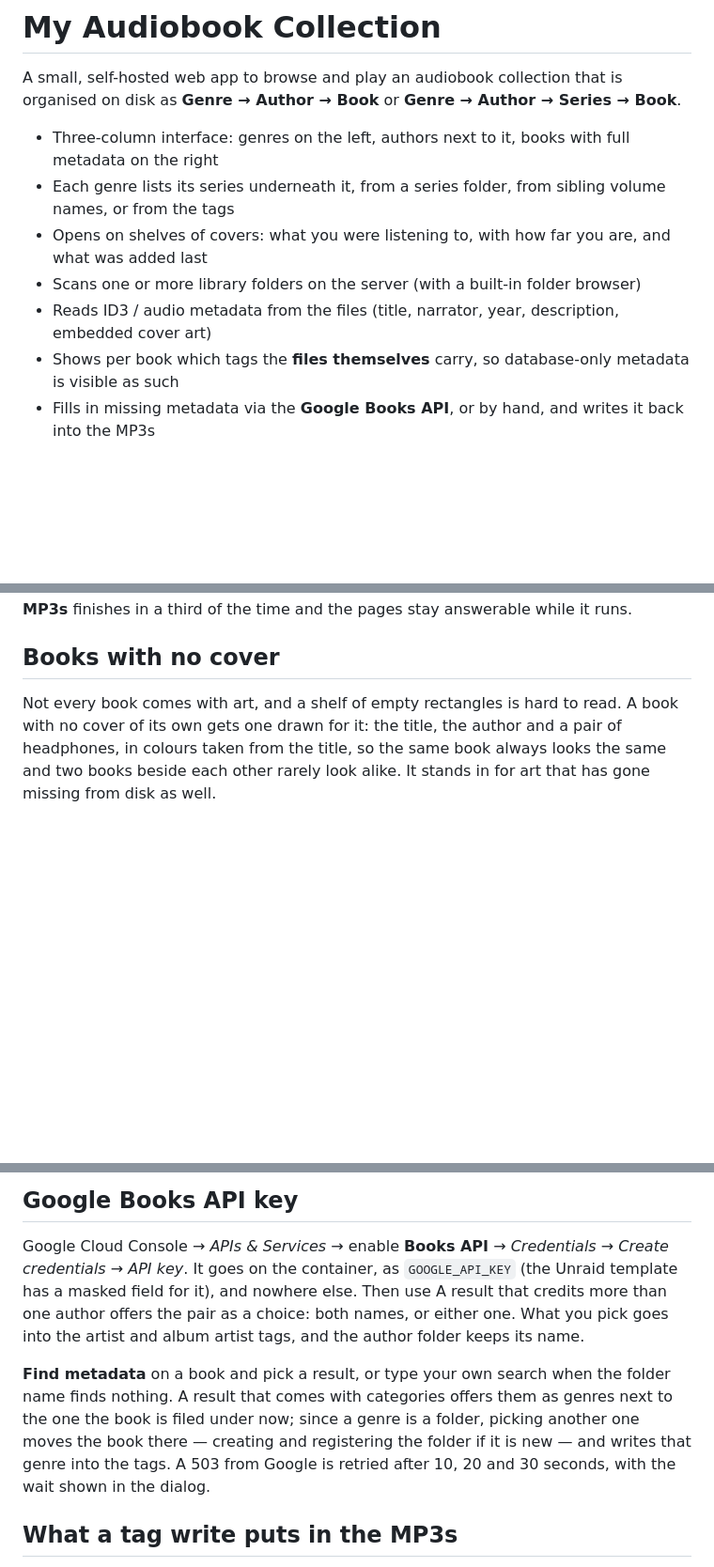
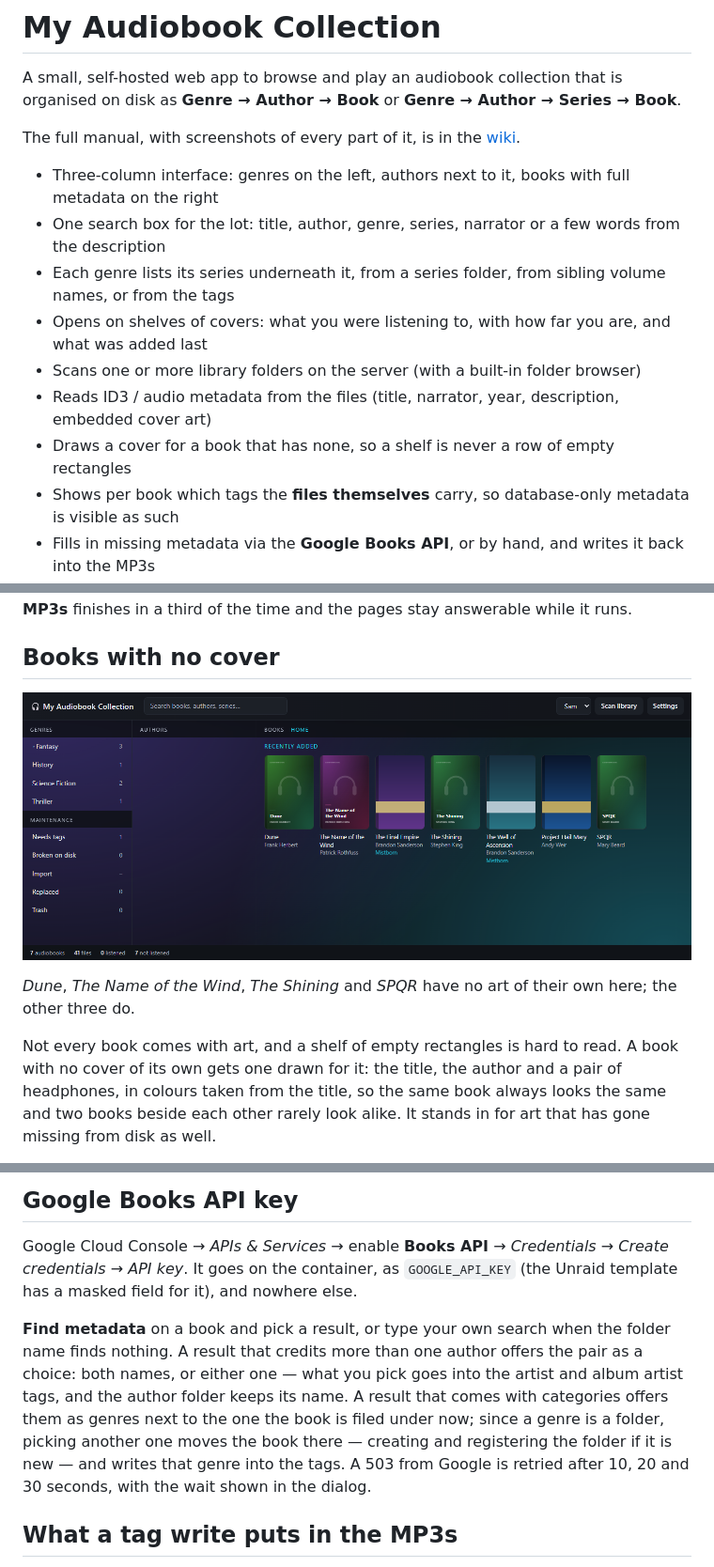
Before and after one commit to Starf0x/my-audiobook-collection, a Markdown page: README.md, 3 parts joined by grey strips. Shown at 94% size. GitHub-like rendering; pictures changed too: docs/no-cover.png (added); blank space fills up the shorter version.

Commit message:
Bring the README up to date, and show what a coverless book looks like
The page Docker Hub shows is this file, so both are one edit. It had not heard
about the search box or the drawn covers, and the paragraph about a result with
two authors had been spliced into the middle of the sentence that introduces the
API key. A screenshot of the shelves now shows four books with no art of their
own beside three that have some — with an absolute URL, so Docker Hub renders it
too — and the readme points at the wiki, which it never did.

The third digit would have passed 75, so this is 1.9.0.

```diff
--- a/README.md
+++ b/README.md
@@ -3,11 +3,16 @@
 A small, self-hosted web app to browse and play an audiobook collection that is
 organised on disk as **Genre → Author → Book** or **Genre → Author → Series → Book**.
 
+The full manual, with screenshots of every part of it, is in the
+[wiki](https://github.com/Starf0x/my-audiobook-collection/wiki).
+
 * Three-column interface: genres on the left, authors next to it, books with full metadata on the right
+* One search box for the lot: title, author, genre, series, narrator or a few words from the description
 * Each genre lists its series underneath it, from a series folder, from sibling volume names, or from the tags
 * Opens on shelves of covers: what you were listening to, with how far you are, and what was added last
 * Scans one or more library folders on the server (with a built-in folder browser)
 * Reads ID3 / audio metadata from the files (title, narrator, year, description, embedded cover art)
+* Draws a cover for a book that has none, so a shelf is never a row of empty rectangles
 * Shows per book which tags the **files themselves** carry, so database-only metadata is visible as such
 * Fills in missing metadata via the **Google Books API**, or by hand, and writes it back into the MP3s
 * A *Needs tags* list of every book whose files miss a required tag, with writing and lookup on the spot
@@ -262,6 +269,11 @@ and the pages stay answerable while it runs.
 
 ## Books with no cover
 
+![Covers drawn for four books that have no art of their own](https://raw.githubusercontent.com/Starf0x/my-audiobook-collection/main/docs/no-cover.png)
+
+*Dune*, *The Name of the Wind*, *The Shining* and *SPQR* have no art of their own
+here; the other three do.
+
 Not every book comes with art, and a shelf of empty rectangles is hard to read.
 A book with no cover of its own gets one drawn for it: the title, the author and
 a pair of headphones, in colours taken from the title, so the same book always
@@ -285,17 +297,17 @@ they are zipped into one archive beside them and the loose files removed.
 
 Google Cloud Console → *APIs & Services* → enable **Books API** → *Credentials* →
 *Create credentials* → *API key*. It goes on the container, as `GOOGLE_API_KEY`
-(the Unraid template has a masked field for it), and nowhere else. Then use
-A result that credits more than one author offers the pair as a choice: both
-names, or either one. What you pick goes into the artist and album artist tags,
-and the author folder keeps its name.
+(the Unraid template has a masked field for it), and nowhere else.
 
 **Find metadata** on a book and pick a result, or type your own search when the
-folder name finds nothing. A result that comes with categories offers them as
-genres next to the one the book is filed under now; since a genre is a folder,
-picking another one moves the book there — creating and registering the folder if
-it is new — and writes that genre into the tags. A 503 from Google is retried after 10, 20 and 30
-seconds, with the wait shown in the dialog.
+folder name finds nothing. A result that credits more than one author offers the
+pair as a choice: both names, or either one — what you pick goes into the artist
+and album artist tags, and the author folder keeps its name. A result that comes
+with categories offers them as genres next to the one the book is filed under
+now; since a genre is a folder, picking another one moves the book there —
+creating and registering the folder if it is new — and writes that genre into the
+tags. A 503 from Google is retried after 10, 20 and 30 seconds, with the wait
+shown in the dialog.
 
 ## What a tag write puts in the MP3s
 
```
Also changed, not shown: other parts of README.md (+3 -1 lines), 2 other files.
